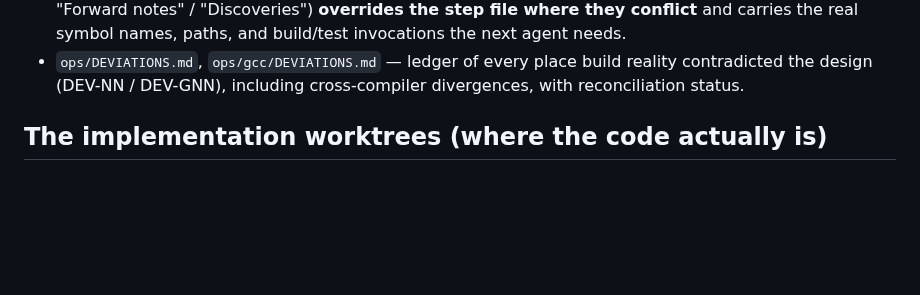
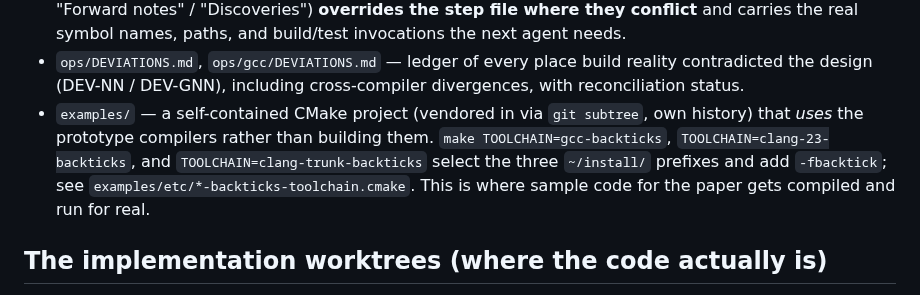
Before and after one commit to steve-downey/backtick, a Markdown page: CLAUDE.md, the part around the change. GitHub-like rendering; blank space fills up the shorter version.

Commit message:
docs: note examples/ in the repo layout
The subtree brings in a project that consumes the prototype compilers
instead of building them, so record what the three -backticks toolchains
are and where they live.

```diff
--- a/CLAUDE.md
+++ b/CLAUDE.md
@@ -53,6 +53,12 @@ and a Status-log row so base-commit changes are not lost.
 - `ops/DEVIATIONS.md`, `ops/gcc/DEVIATIONS.md` — ledger of every place build
   reality contradicted the design (DEV-NN / DEV-GNN), including cross-compiler
   divergences, with reconciliation status.
+- `examples/` — a self-contained CMake project (vendored in via `git subtree`,
+  own history) that *uses* the prototype compilers rather than building them.
+  `make TOOLCHAIN=gcc-backticks`, `TOOLCHAIN=clang-23-backticks`, and
+  `TOOLCHAIN=clang-trunk-backticks` select the three `~/install/` prefixes and
+  add `-fbacktick`; see `examples/etc/*-backticks-toolchain.cmake`. This is
+  where sample code for the paper gets compiled and run for real.
 
 ## The implementation worktrees (where the code actually is)
 
```
